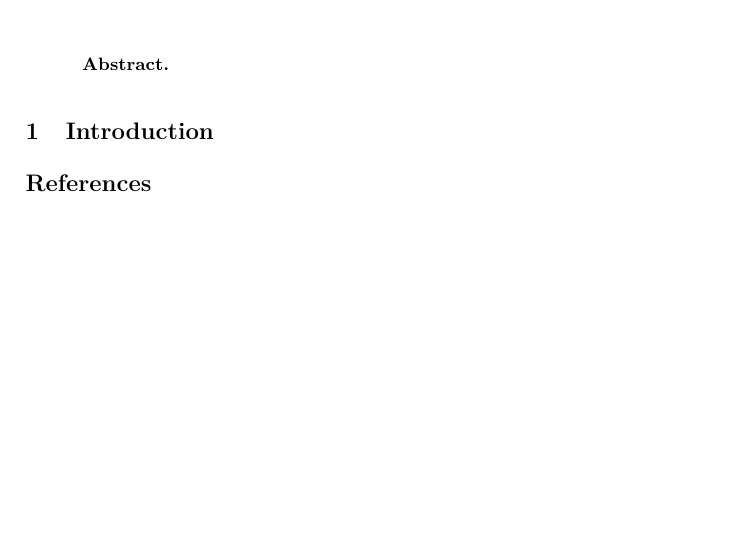
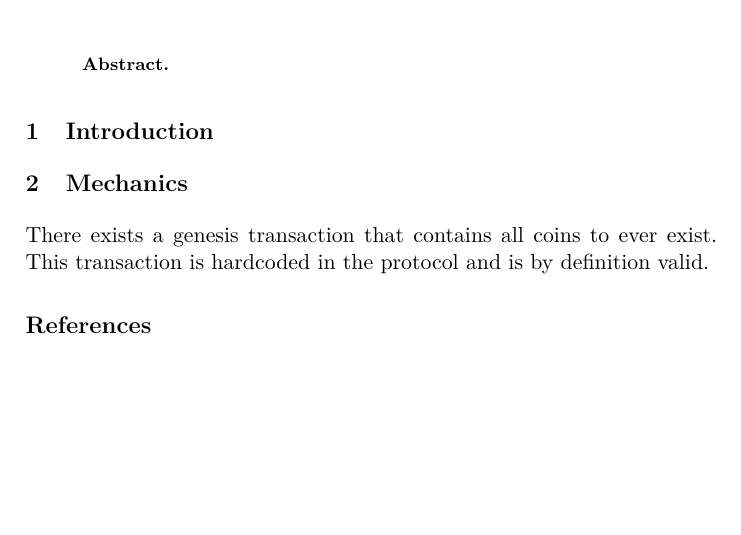
Before and after one commit to OrfeasLitos/LocalChains, a LaTeX paper (src/localchains.tex, which reads src/mechanics.tex): part of the page, cut so that both start at the same text. Compiled offline with pdfLaTeX.

Commit message:
Add mechanics section

```diff
--- /dev/null
+++ b/src/mechanics.tex
@@ -0,0 +1,2 @@
+\section{Mechanics}
+  There exists a genesis transaction that contains all coins to ever exist. This transaction is hardcoded in the protocol and is by definition valid.
```
Also changed, not shown: src/localchains.tex (+1 -0 lines).
